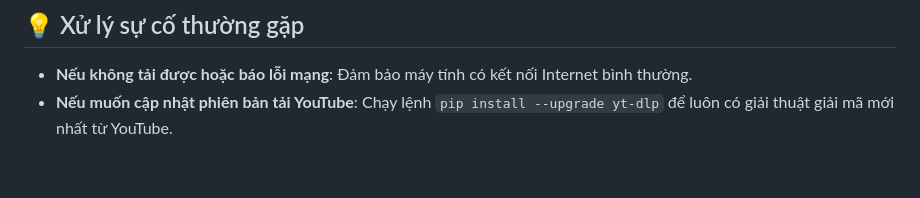
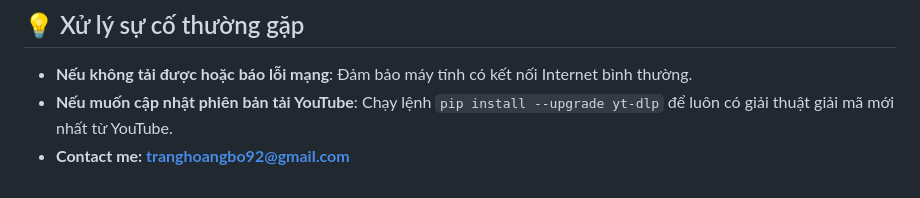
Before and after one commit to bowhitehat/y2mate_download, a Markdown page: README.md, the part around the change. Rendered like a GitHub page.

```diff
--- a/README.md
+++ b/README.md
@@ -79,3 +79,4 @@ tai_nhactuyt/
 
 - **Nếu không tải được hoặc báo lỗi mạng**: Đảm bảo máy tính có kết nối Internet bình thường.
 - **Nếu muốn cập nhật phiên bản tải YouTube**: Chạy lệnh `pip install --upgrade yt-dlp` để luôn có giải thuật giải mã mới nhất từ YouTube.
+- **Contact me: tranghoangbo92@gmail.com**
```
